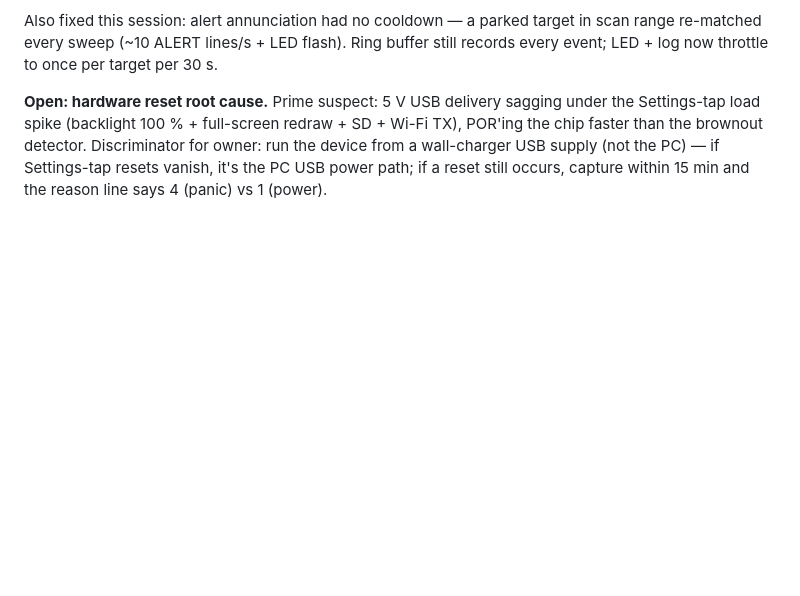
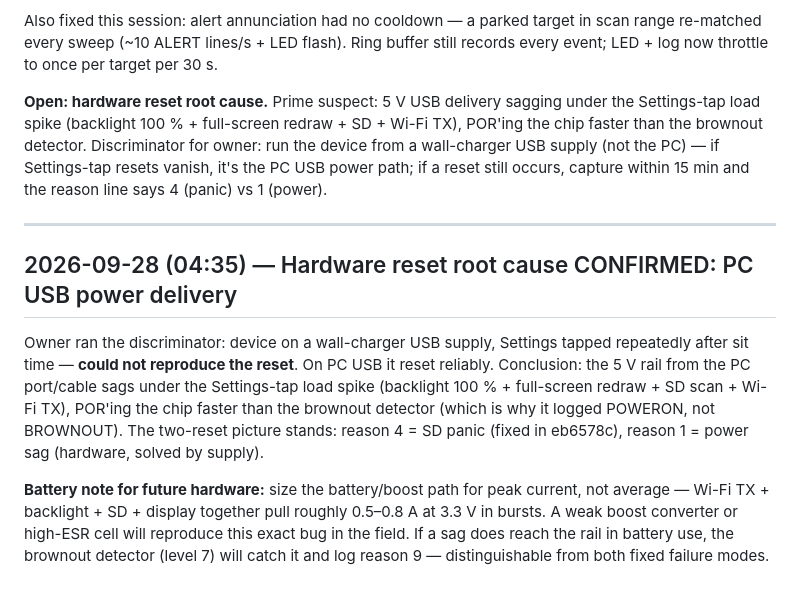
Before and after one commit to bigjoe420/SiteSurvey-Pro, a Markdown page: PROGRESS.md, the part around the change. Drawn GitHub-style; blank space fills up the shorter version.

Commit message:
Confirm PC USB power sag as hardware-reset root cause; battery sizing note

```diff
--- a/PROGRESS.md
+++ b/PROGRESS.md
@@ -1193,3 +1193,11 @@ Capture `reset_after_guard.txt` (started ~15 s after the owner's reset) shows th
 Also fixed this session: alert annunciation had no cooldown — a parked target in scan range re-matched every sweep (~10 ALERT lines/s + LED flash). Ring buffer still records every event; LED + log now throttle to once per target per 30 s.
 
 **Open: hardware reset root cause.** Prime suspect: 5 V USB delivery sagging under the Settings-tap load spike (backlight 100 % + full-screen redraw + SD + Wi-Fi TX), POR'ing the chip faster than the brownout detector. Discriminator for owner: run the device from a wall-charger USB supply (not the PC) — if Settings-tap resets vanish, it's the PC USB power path; if a reset still occurs, capture within 15 min and the reason line says 4 (panic) vs 1 (power).
+
+---
+
+## 2026-09-28 (04:35) — Hardware reset root cause CONFIRMED: PC USB power delivery
+
+Owner ran the discriminator: device on a wall-charger USB supply, Settings tapped repeatedly after sit time — **could not reproduce the reset**. On PC USB it reset reliably. Conclusion: the 5 V rail from the PC port/cable sags under the Settings-tap load spike (backlight 100 % + full-screen redraw + SD scan + Wi-Fi TX), POR'ing the chip faster than the brownout detector (which is why it logged POWERON, not BROWNOUT). The two-reset picture stands: reason 4 = SD panic (fixed in eb6578c), reason 1 = power sag (hardware, solved by supply).
+
+**Battery note for future hardware:** size the battery/boost path for peak current, not average — Wi-Fi TX + backlight + SD + display together pull roughly 0.5–0.8 A at 3.3 V in bursts. A weak boost converter or high-ESR cell will reproduce this exact bug in the field. If a sag does reach the rail in battery use, the brownout detector (level 7) will catch it and log reason 9 — distinguishable from both fixed failure modes.
```
